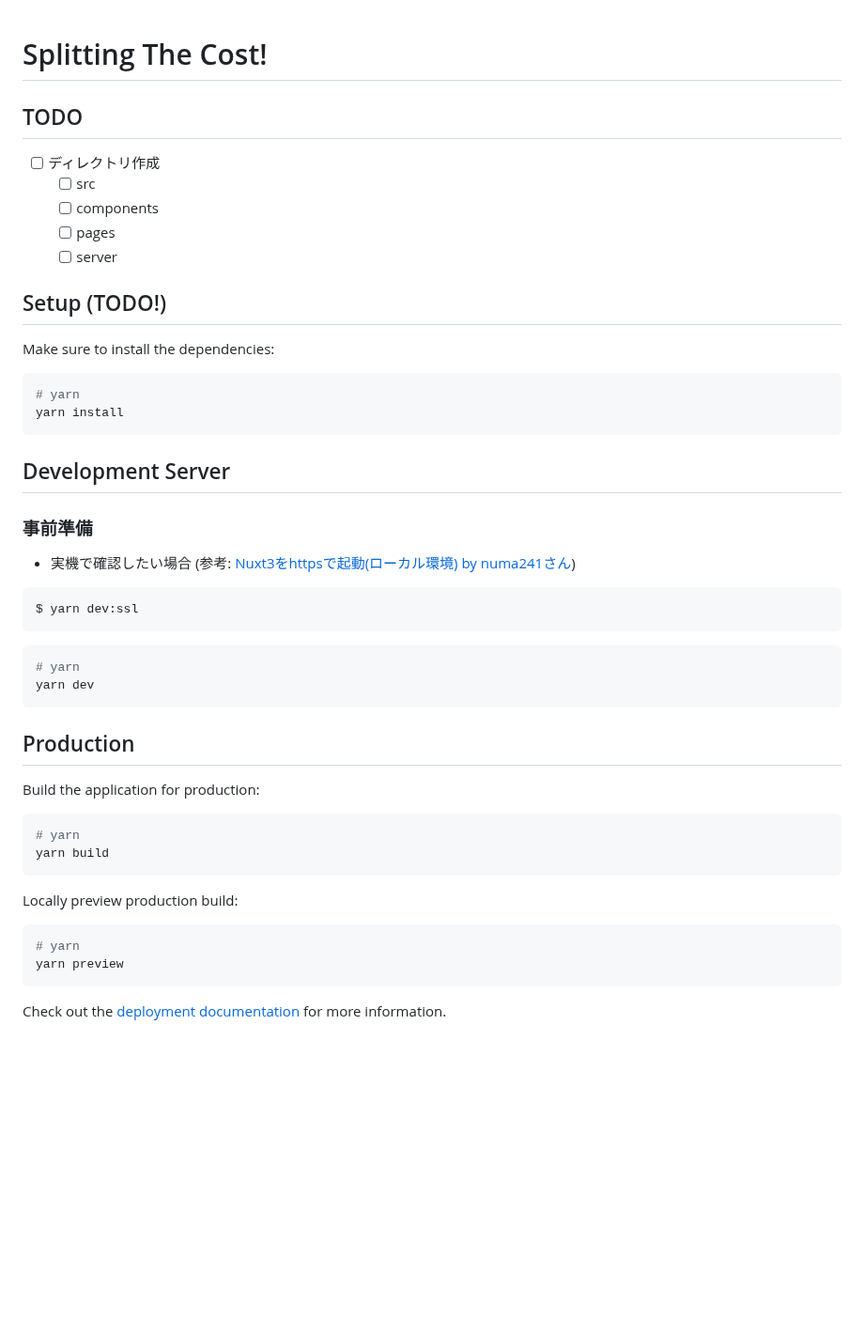
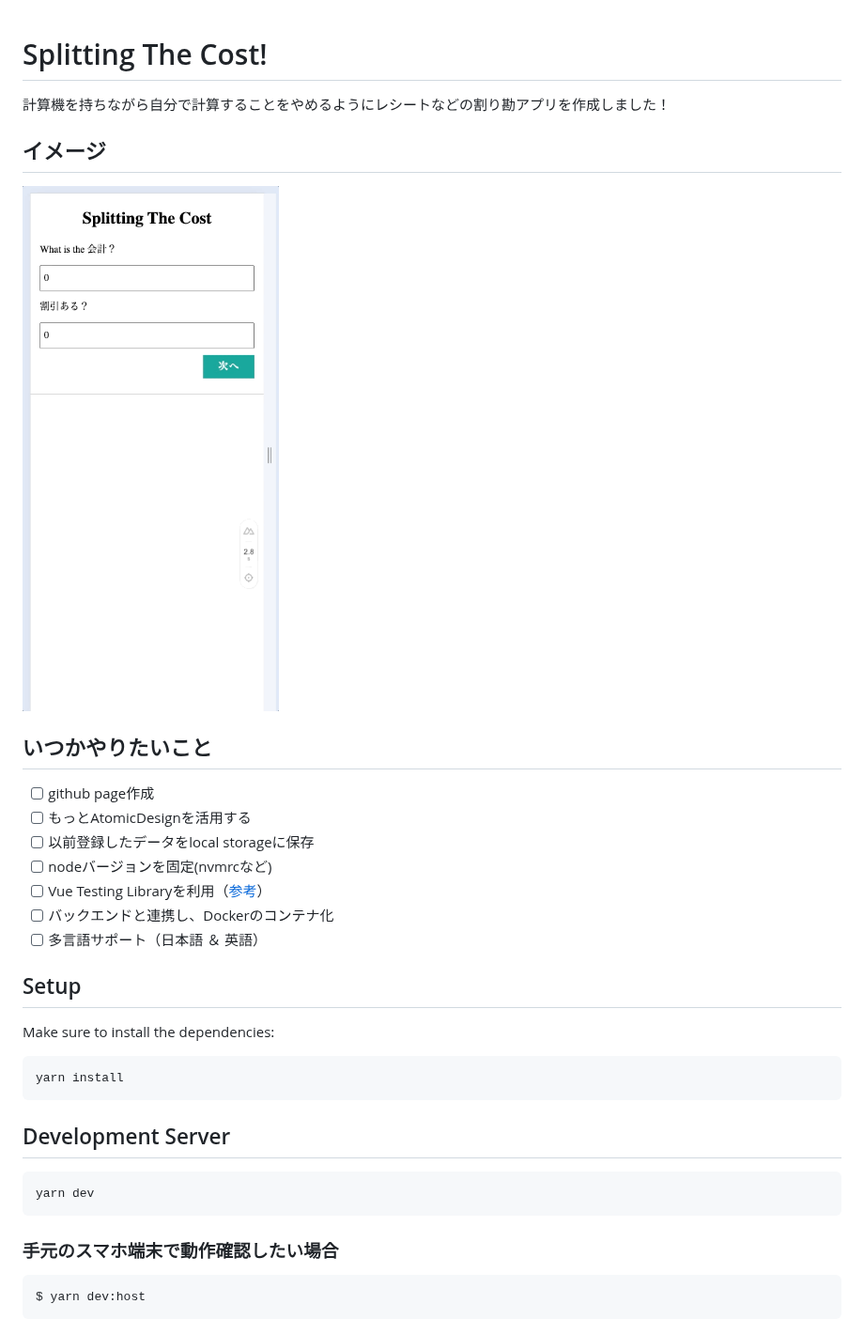
Before and after one commit to PerryM123/splitting-the-cost, a Markdown page: README.md, the part around the change. Shown at 94% size. Drawn GitHub-style; pictures changed too: docs/sample.gif (added); blank space fills up the shorter version.

Commit message:
Readmeを更新し、TODOを解決

````diff
--- a/README.md
+++ b/README.md
@@ -1,49 +1,34 @@
 # Splitting The Cost!
+計算機を持ちながら自分で計算することをやめるようにレシートなどの割り勘アプリを作成しました！
 
-## TODO
-- [ ] ディレクトリ作成
-  - [ ] src
-  - [ ] components
-  - [ ] pages
-  - [ ] server
+## イメージ
+<img src="./docs/sample.gif">
 
-## Setup (TODO!)
+## いつかやりたいこと
+- [ ] github page作成
+- [ ] もっとAtomicDesignを活用する
+- [ ] 以前登録したデータをlocal storageに保存
+- [ ] nodeバージョンを固定(nvmrcなど)
+- [ ] Vue Testing Libraryを利用（[参考](https://github.com/testing-library/vue-testing-library)）
+- [ ] バックエンドと連携し、Dockerのコンテナ化
+- [ ] 多言語サポート（日本語 ＆ 英語）
+
+## Setup
 
 Make sure to install the dependencies:
 
 ```bash
-# yarn
 yarn install
 ```
 
 ## Development Server
 
-### 事前準備
-- 実機で確認したい場合 (参考: [Nuxt3をhttpsで起動(ローカル環境) by numa241さん](https://note.com/nissy241/n/nddfabf3bd793))
-
 ```bash
-$ yarn dev:ssl
-```
-
-```bash
-# yarn
 yarn dev
 ```
 
-## Production
-
-Build the application for production:
+### 手元のスマホ端末で動作確認したい場合
 
 ```bash
-# yarn
-yarn build
+$ yarn dev:host
 ```
-
-Locally preview production build:
-
-```bash
-# yarn
-yarn preview
-```
-
-Check out the [deployment documentation](https://nuxt.com/docs/getting-started/deployment) for more information.
````
Also changed, not shown: 3 other files.
